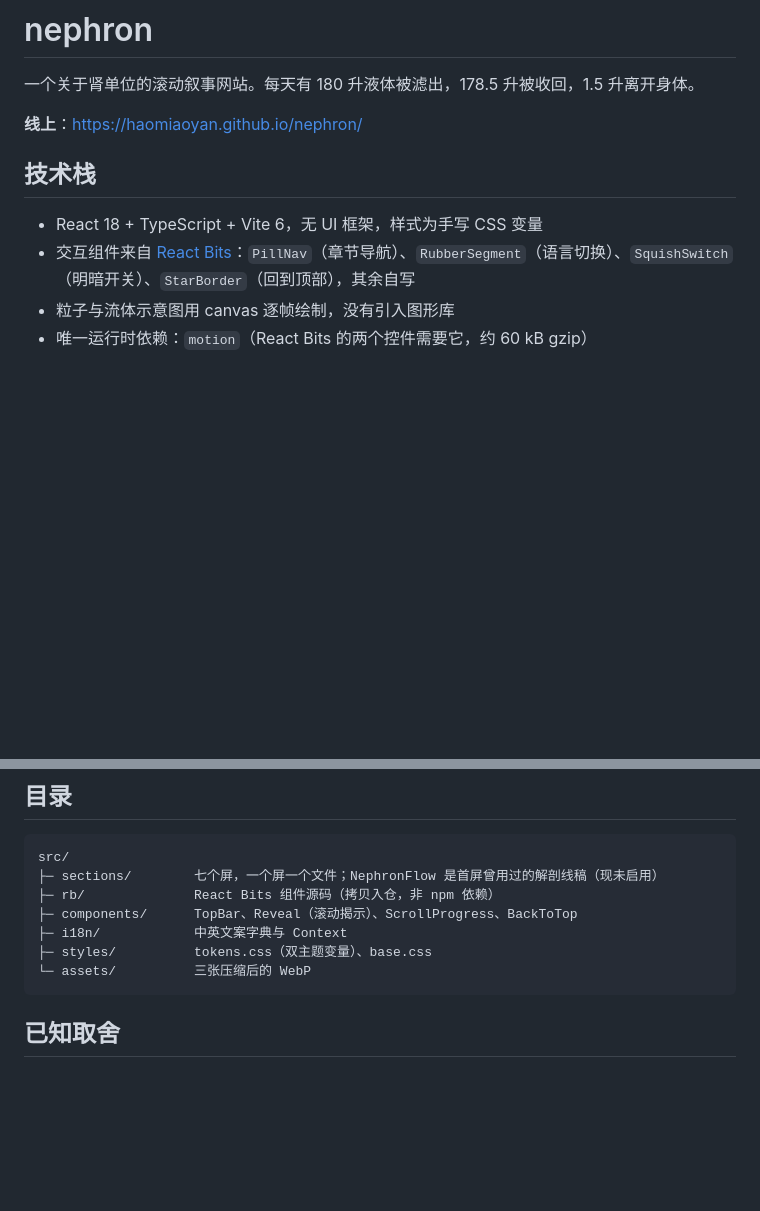
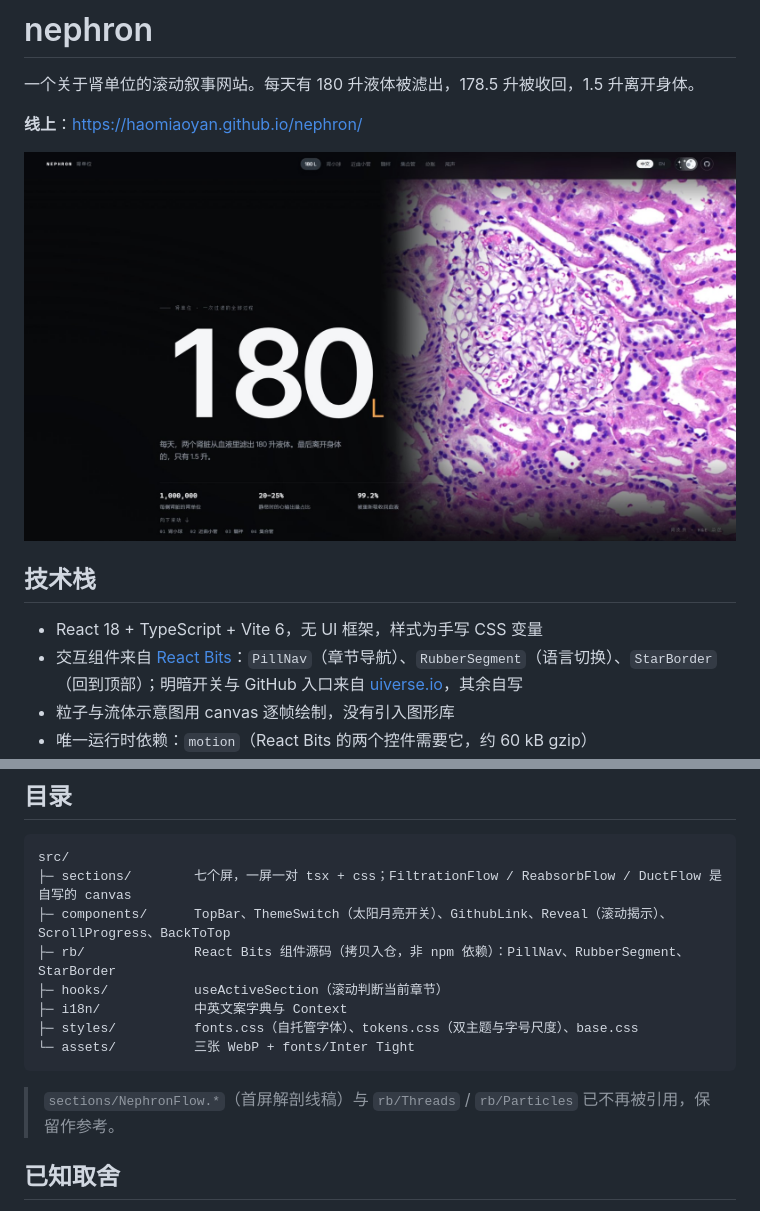
Before and after one commit to haomiaoyan/nephron, a Markdown page: README.md, 2 parts joined by grey strips. Rendered like a GitHub page; pictures changed too: docs/hero.jpg (added); blank space fills up the shorter version.

Commit message:
docs: README 加入首屏截图，校正组件与目录说明

````diff
--- a/README.md
+++ b/README.md
@@ -4,10 +4,12 @@
 
 **线上**：https://haomiaoyan.github.io/nephron/
 
+![首屏：180 升巨字与真实肾皮质切片](docs/hero.jpg)
+
 ## 技术栈
 
 - React 18 + TypeScript + Vite 6，无 UI 框架，样式为手写 CSS 变量
-- 交互组件来自 [React Bits](https://www.reactbits.dev/)：`PillNav`（章节导航）、`RubberSegment`（语言切换）、`SquishSwitch`（明暗开关）、`StarBorder`（回到顶部），其余自写
+- 交互组件来自 [React Bits](https://www.reactbits.dev/)：`PillNav`（章节导航）、`RubberSegment`（语言切换）、`StarBorder`（回到顶部）；明暗开关与 GitHub 入口来自 [uiverse.io](https://uiverse.io/)，其余自写
 - 粒子与流体示意图用 canvas 逐帧绘制，没有引入图形库
 - 唯一运行时依赖：`motion`（React Bits 的两个控件需要它，约 60 kB gzip）
 - 字体自托管：`src/assets/fonts/inter-tight-latin.woff2`（44 kB 可变字体，覆盖 wght 100–900，仅 latin 子集）。不含中文——中文由 `--font-sans` 里的系统字体（苹方 / 微软雅黑）兜底，所以章节标题的字重设在 600 而不是 500：雅黑只有 400/700 两档，500 会被降为 400，标题就会和正文一样轻
@@ -61,13 +63,16 @@ npm run preview  # 预览生产构建
 
 ```
 src/
-├─ sections/        七个屏，一个屏一个文件；NephronFlow 是首屏曾用过的解剖线稿（现未启用）
-├─ rb/              React Bits 组件源码（拷贝入仓，非 npm 依赖）
-├─ components/      TopBar、Reveal（滚动揭示）、ScrollProgress、BackToTop
+├─ sections/        七个屏，一屏一对 tsx + css；FiltrationFlow / ReabsorbFlow / DuctFlow 是自写的 canvas
+├─ components/      TopBar、ThemeSwitch（太阳月亮开关）、GithubLink、Reveal（滚动揭示）、ScrollProgress、BackToTop
+├─ rb/              React Bits 组件源码（拷贝入仓，非 npm 依赖）：PillNav、RubberSegment、StarBorder
+├─ hooks/           useActiveSection（滚动判断当前章节）
 ├─ i18n/            中英文案字典与 Context
-├─ styles/          tokens.css（双主题变量）、base.css
-└─ assets/          三张压缩后的 WebP
+├─ styles/          fonts.css（自托管字体）、tokens.css（双主题与字号尺度）、base.css
+└─ assets/          三张 WebP + fonts/Inter Tight
 ```
+
+> `sections/NephronFlow.*`（首屏解剖线稿）与 `rb/Threads` / `rb/Particles` 已不再被引用，保留作参考。
 
 ## 已知取舍
 
````
